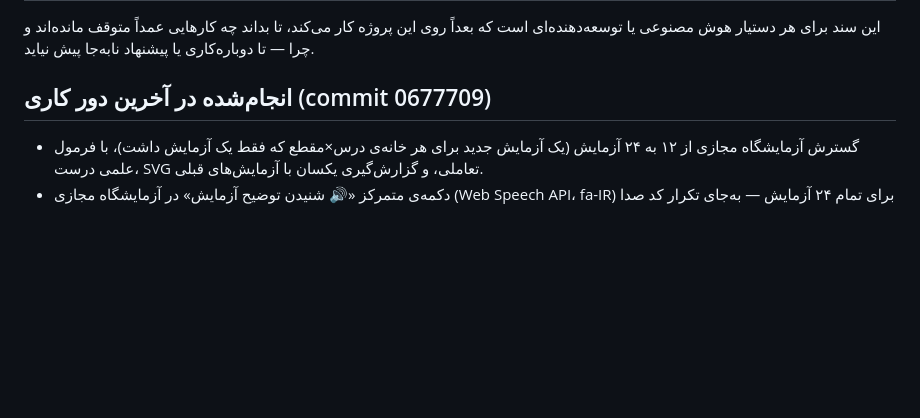
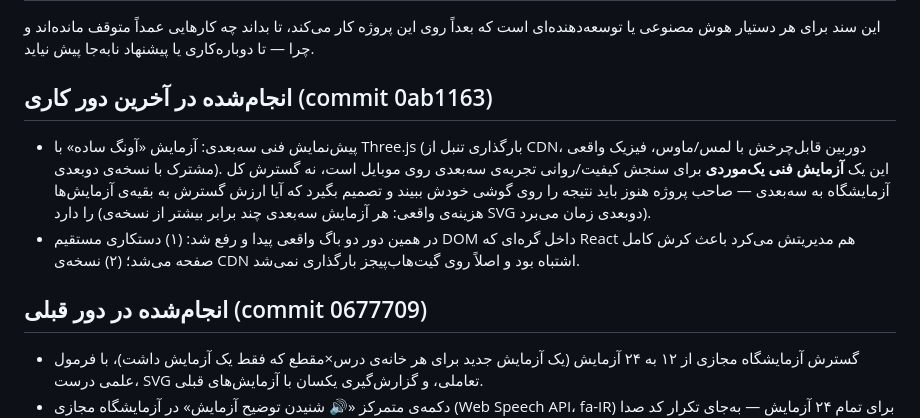
Before and after one commit to abdyllahmuhammadi-ops/phoenix-education-platform, a Markdown page: ROADMAP.md, the part around the change. GitHub-like rendering; blank space fills up the shorter version.

Commit message:
بروزرسانی نقشه‌ی راه: ثبت پیش‌نمایش فنی سه‌بعدی و باگ‌های رفع‌شده
Co-Authored-By: Claude Sonnet 5 <noreply@anthropic.com>
Claude-Session: https://claude.ai/code/session_01LUc7ygRSAvCNmQvdpvMt2W

```diff
--- a/ROADMAP.md
+++ b/ROADMAP.md
@@ -3,7 +3,11 @@
 این سند برای هر دستیار هوش مصنوعی یا توسعه‌دهنده‌ای است که بعداً روی این پروژه کار می‌کند، تا بداند
 چه کارهایی عمداً متوقف مانده‌اند و چرا — تا دوباره‌کاری یا پیشنهاد نابه‌جا پیش نیاید.
 
-## انجام‌شده در آخرین دور کاری (commit 0677709)
+## انجام‌شده در آخرین دور کاری (commit 0ab1163)
+- پیش‌نمایش فنی سه‌بعدی: آزمایش «آونگ ساده» با Three.js (بارگذاری تنبل از CDN، دوربین قابل‌چرخش با لمس/ماوس، فیزیک واقعی مشترک با نسخه‌ی دوبعدی). این یک **آزمایش فنی یک‌موردی** برای سنجش کیفیت/روانی تجربه‌ی سه‌بعدی روی موبایل است، نه گسترش کل آزمایشگاه به سه‌بعدی — صاحب پروژه هنوز باید نتیجه را روی گوشی خودش ببیند و تصمیم بگیرد که آیا ارزش گسترش به بقیه‌ی آزمایش‌ها را دارد (هزینه‌ی واقعی: هر آزمایش سه‌بعدی چند برابر بیشتر از نسخه‌ی SVG دوبعدی زمان می‌برد).
+- در همین دور دو باگ واقعی پیدا و رفع شد: (۱) دستکاری مستقیم DOM داخل گره‌ای که React هم مدیریتش می‌کرد باعث کرش کامل صفحه می‌شد؛ (۲) نسخه‌ی CDN اشتباه بود و اصلاً روی گیت‌هاب‌پیجز بارگذاری نمی‌شد.
+
+## انجام‌شده در دور قبلی (commit 0677709)
 - گسترش آزمایشگاه مجازی از ۱۲ به ۲۴ آزمایش (یک آزمایش جدید برای هر خانه‌ی درس×مقطع که فقط یک آزمایش داشت)، با فرمول علمی درست، SVG تعاملی، و گزارش‌گیری یکسان با آزمایش‌های قبلی.
 - دکمه‌ی متمرکز «🔊 شنیدن توضیح آزمایش» در آزمایشگاه مجازی (Web Speech API، fa-IR) برای تمام ۲۴ آزمایش — به‌جای تکرار کد صدا در هر آزمایش.
 - **هنوز «تمام آزمایش‌های کتب درسی» نیست** — صاحب پروژه صریحاً همین را خواسته («اولا باید شامل تمام آزمایشهای کتب درسی بشود») اما به دلیل حجم زیاد (کتب درسی ایران واقعاً صدها آزمایش دارند)، با تأیید صاحب پروژه این فاز روی «آزمایش‌های مهم و پرتکرار هر فصل» متمرکز شد و افزودن مابقی به آینده موکول شد. **برای دستیار بعدی: این یک کار باز و معلق است، نه کاری که رد شده باشد — اگر صاحب پروژه دوباره گفت که باید کامل‌تر شود، باید ادامه داد.**
```
